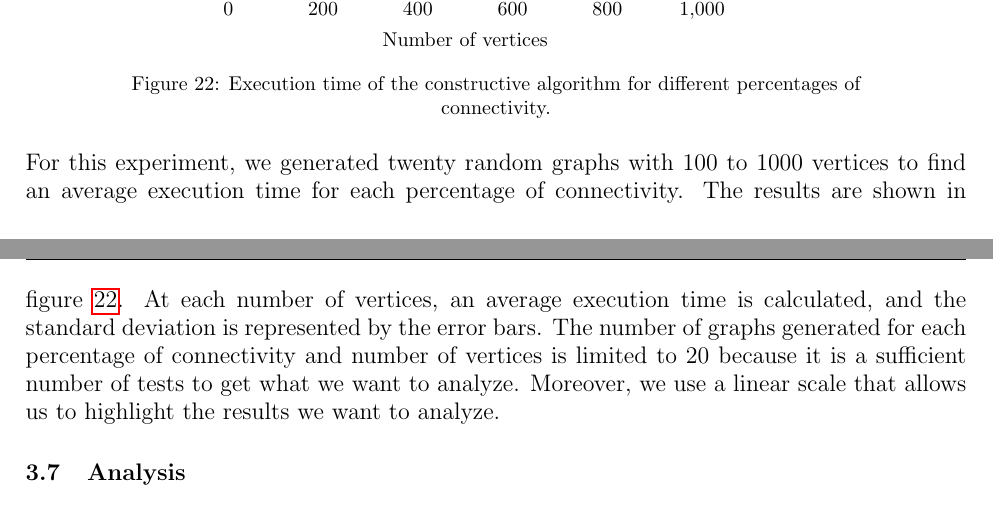
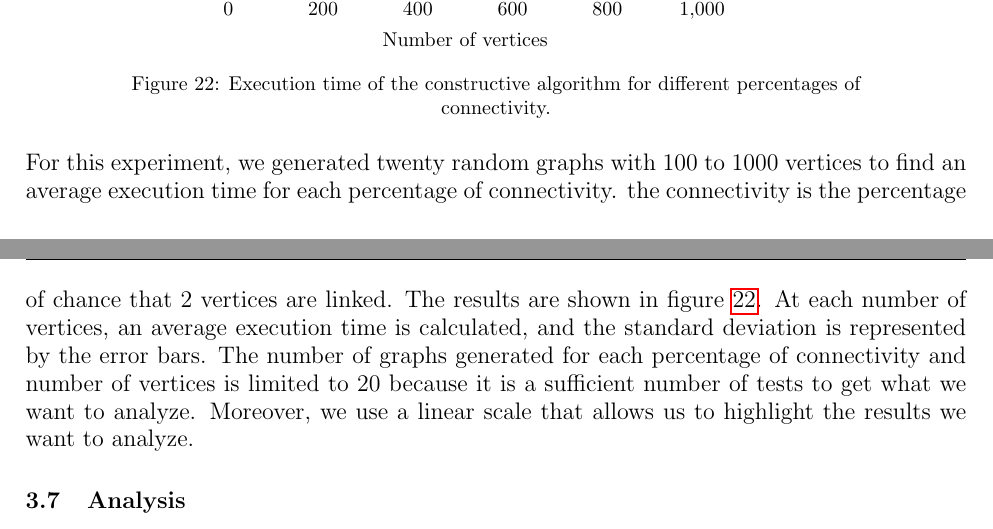
Before and after one commit to sehnryr/Final-Graph-Project-ISEN-CIR3, a LaTeX document (report/report.tex, which reads report/report_sections/constructive_mewc/experiments.tex): two parts of pages 24 and 25 of 35, joined at a grey line, cut so that both start at the same text. Compiled offline with pdfLaTeX.

Commit message:
update experiments cosntructive ( explaination of connectivity)

```diff
--- a/report/report_sections/constructive_mewc/experiments.tex
+++ b/report/report_sections/constructive_mewc/experiments.tex
@@ -33,4 +33,4 @@
     \label{fig:constructive_time}
 \end{figure}
 
-For this experiment, we generated twenty random graphs with 100 to 1000 vertices to find an average execution time for each percentage of connectivity. The results are shown in figure \ref{fig:constructive_time}. At each number of vertices, an average execution time is calculated, and the standard deviation is represented by the error bars. The number of graphs generated for each percentage of connectivity and number of vertices is limited to 20 because it is a sufficient number of tests to get what we want to analyze. Moreover, we use a linear scale that allows us to highlight the results we want to analyze.
+For this experiment, we generated twenty random graphs with 100 to 1000 vertices to find an average execution time for each percentage of connectivity. the connectivity is the percentage of chance that 2 vertices are linked. The results are shown in figure \ref{fig:constructive_time}. At each number of vertices, an average execution time is calculated, and the standard deviation is represented by the error bars. The number of graphs generated for each percentage of connectivity and number of vertices is limited to 20 because it is a sufficient number of tests to get what we want to analyze. Moreover, we use a linear scale that allows us to highlight the results we want to analyze.
```
